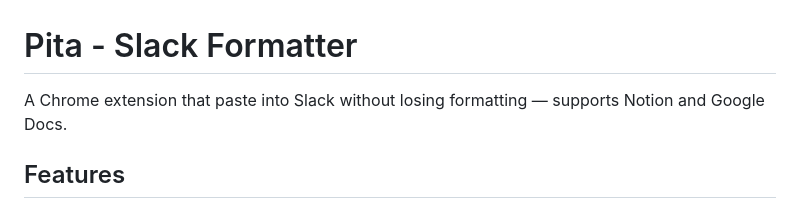
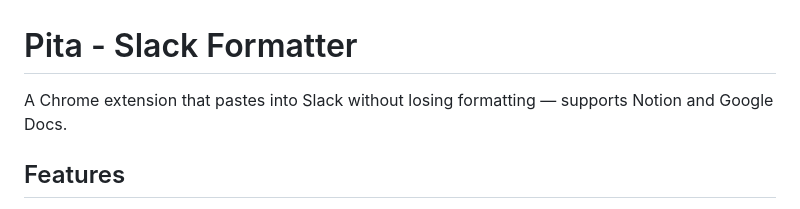
Before and after one commit to ktym4a/pita, a Markdown page: README.md, the part around the change. Rendered like a GitHub page.

Commit message:
Update README.md
Co-authored-by: Copilot <175728472+Copilot@users.noreply.github.com>

```diff
--- a/README.md
+++ b/README.md
@@ -1,6 +1,6 @@
 # Pita - Slack Formatter
 
-A Chrome extension that paste into Slack without losing formatting — supports Notion and Google Docs.
+A Chrome extension that pastes into Slack without losing formatting — supports Notion and Google Docs.
 
 ## Features
 
```
